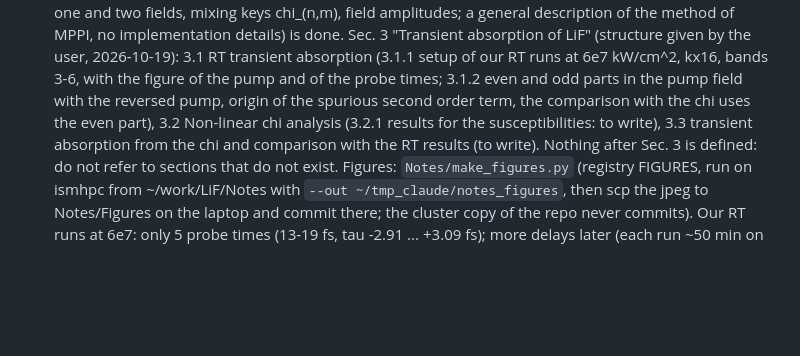
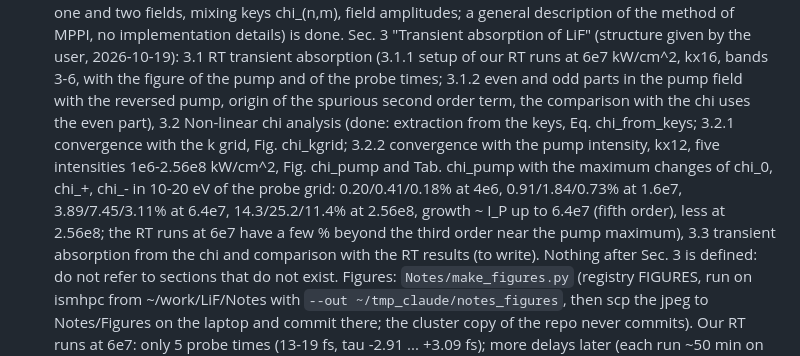
Before and after one commit to marcodalessandro76/LiF, a Markdown page: CLAUDE.md, the part around the change. Rendered like a GitHub page; blank space fills up the shorter version.

Commit message:
Update the state of the notes in CLAUDE.md
Co-Authored-By: Claude Opus 5.5 <noreply@anthropic.com>

```diff
--- a/CLAUDE.md
+++ b/CLAUDE.md
@@ -211,8 +211,12 @@ done (theory, implementation, computations) and of the notation and conventions.
   Sec. 3 "Transient absorption of LiF" (structure given by the user, 2026-10-19): 3.1 RT transient absorption (3.1.1
   setup of our RT runs at 6e7 kW/cm^2, kx16, bands 3-6, with the figure of the pump and of the probe times; 3.1.2 even
   and odd parts in the pump field with the reversed pump, origin of the spurious second order term, the comparison
-  with the chi uses the even part), 3.2 Non-linear chi analysis (3.2.1 results for the susceptibilities: to write),
-  3.3 transient absorption from the chi and comparison with the RT results (to write). Nothing after Sec. 3 is defined:
+  with the chi uses the even part), 3.2 Non-linear chi analysis (done: extraction from the keys, Eq. chi_from_keys;
+  3.2.1 convergence with the k grid, Fig. chi_kgrid; 3.2.2 convergence with the pump intensity, kx12, five intensities
+  1e6-2.56e8 kW/cm^2, Fig. chi_pump and Tab. chi_pump with the maximum changes of chi_0, chi_+, chi_- in 10-20 eV of
+  the probe grid: 0.20/0.41/0.18% at 4e6, 0.91/1.84/0.73% at 1.6e7, 3.89/7.45/3.11% at 6.4e7, 14.3/25.2/11.4% at
+  2.56e8, growth ~ I_P up to 6.4e7 (fifth order), less at 2.56e8; the RT runs at 6e7 have a few % beyond the third
+  order near the pump maximum), 3.3 transient absorption from the chi and comparison with the RT results (to write). Nothing after Sec. 3 is defined:
   do not refer to sections that do not exist. Figures: `Notes/make_figures.py` (registry FIGURES, run on ismhpc from
   ~/work/LiF/Notes with `--out ~/tmp_claude/notes_figures`, then scp the jpeg to Notes/Figures on the laptop and commit
   there; the cluster copy of the repo never commits). Our RT runs at 6e7: only 5 probe times (13-19 fs, tau -2.91 ...
```
